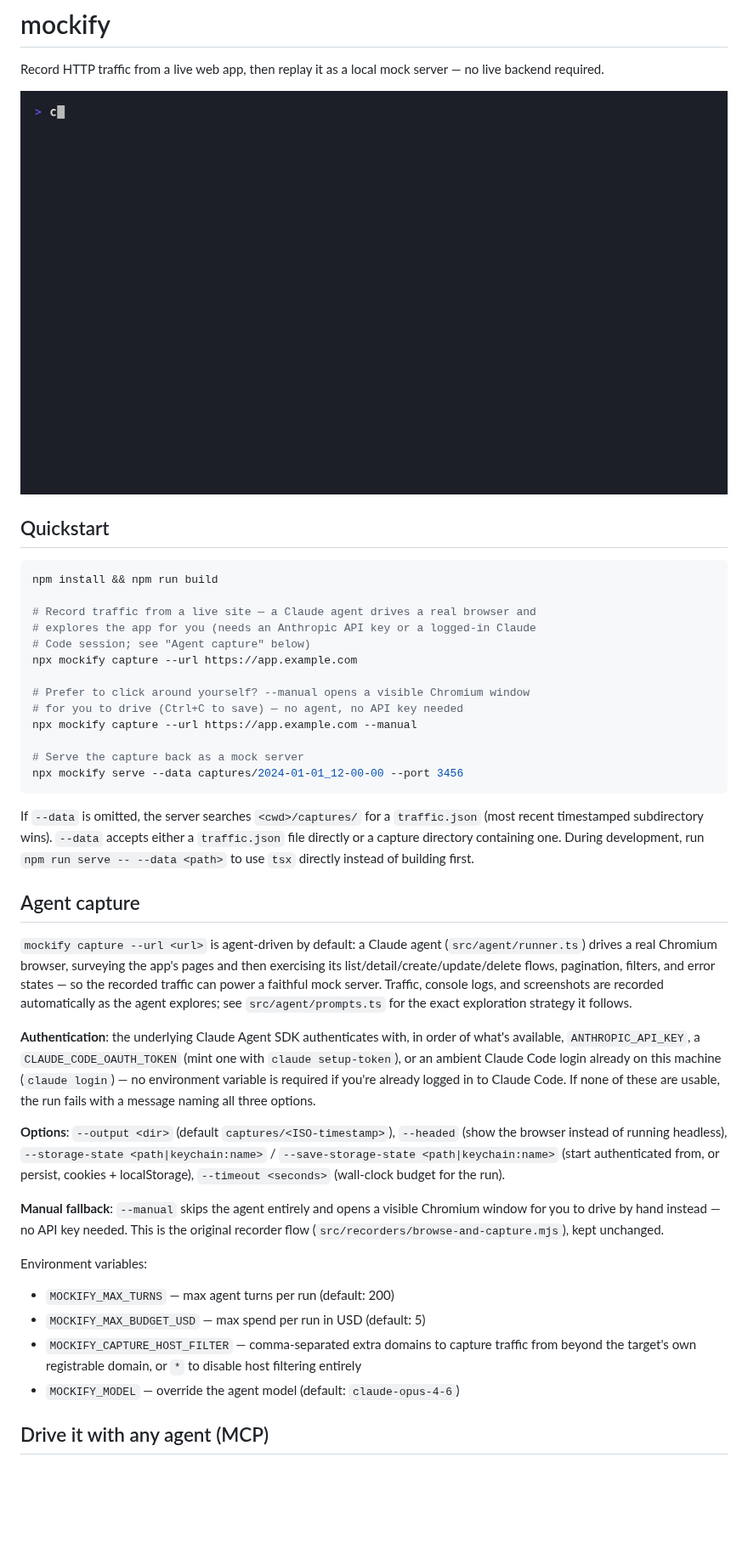
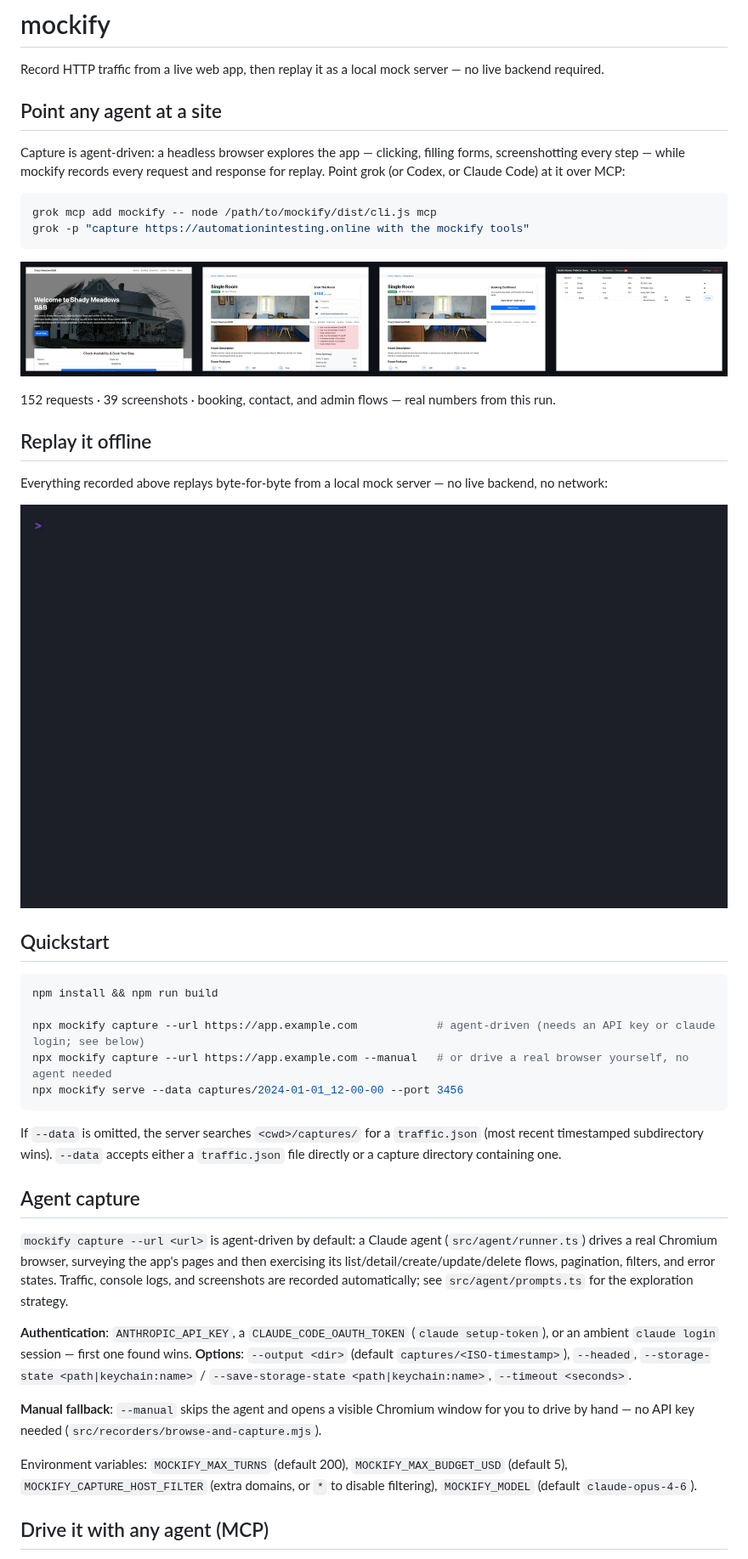
Before and after one commit to gm2211/mockify, a Markdown page: README.md, the part around one of its changes. Shown at 85% size. Drawn GitHub-style; pictures changed too: assets/capture-montage.png (added), assets/demo.gif; blank space fills up the shorter version.

Commit message:
docs: real agent-capture demo — screenshot montage + replay GIF from grok-driven run
Co-Authored-By: Claude Fable 5 <noreply@anthropic.com>

````diff
--- a/README.md
+++ b/README.md
@@ -2,43 +2,46 @@
 
 Record HTTP traffic from a live web app, then replay it as a local mock server — no live backend required.
 
-![mockify demo: logging in, replaying a captured route, and a 404 with route hints](assets/demo.gif)
+## Point any agent at a site
+
+Capture is agent-driven: a headless browser explores the app — clicking, filling forms, screenshotting every step — while mockify records every request and response for replay. Point grok (or Codex, or Claude Code) at it over MCP:
+
+```bash
+grok mcp add mockify -- node /path/to/mockify/dist/cli.js mcp
+grok -p "capture https://automationintesting.online with the mockify tools"
+```
+
+![Screenshot montage from a real grok-driven capture run: home page, booking form filled with a validation error, booking confirmed, admin room panel](assets/capture-montage.png)
+
+152 requests · 39 screenshots · booking, contact, and admin flows — real numbers from this run.
+
+## Replay it offline
+
+Everything recorded above replays byte-for-byte from a local mock server — no live backend, no network:
+
+![mockify replay demo: the mock server loading the real capture, a real captured room JSON payload, a real validation-error response, and a 404 with route hints](assets/demo.gif)
 
 ## Quickstart
 
 ```bash
 npm install && npm run build
 
-# Record traffic from a live site — a Claude agent drives a real browser and
-# explores the app for you (needs an Anthropic API key or a logged-in Claude
-# Code session; see "Agent capture" below)
-npx mockify capture --url https://app.example.com
-
-# Prefer to click around yourself? --manual opens a visible Chromium window
-# for you to drive (Ctrl+C to save) — no agent, no API key needed
-npx mockify capture --url https://app.example.com --manual
-
-# Serve the capture back as a mock server
+npx mockify capture --url https://app.example.com            # agent-driven (needs an API key or claude login; see below)
+npx mockify capture --url https://app.example.com --manual   # or drive a real browser yourself, no agent needed
 npx mockify serve --data captures/2024-01-01_12-00-00 --port 3456
 ```
 
-If `--data` is omitted, the server searches `<cwd>/captures/` for a `traffic.json` (most recent timestamped subdirectory wins). `--data` accepts either a `traffic.json` file directly or a capture directory containing one. During development, run `npm run serve -- --data <path>` to use `tsx` directly instead of building first.
+If `--data` is omitted, the server searches `<cwd>/captures/` for a `traffic.json` (most recent timestamped subdirectory wins). `--data` accepts either a `traffic.json` file directly or a capture directory containing one.
 
 ## Agent capture
 
-`mockify capture --url <url>` is agent-driven by default: a Claude agent (`src/agent/runner.ts`) drives a real Chromium browser, surveying the app's pages and then exercising its list/detail/create/update/delete flows, pagination, filters, and error states — so the recorded traffic can power a faithful mock server. Traffic, console logs, and screenshots are recorded automatically as the agent explores; see `src/agent/prompts.ts` for the exact exploration strategy it follows.
+`mockify capture --url <url>` is agent-driven by default: a Claude agent (`src/agent/runner.ts`) drives a real Chromium browser, surveying the app's pages and then exercising its list/detail/create/update/delete flows, pagination, filters, and error states. Traffic, console logs, and screenshots are recorded automatically; see `src/agent/prompts.ts` for the exploration strategy.
 
-**Authentication**: the underlying Claude Agent SDK authenticates with, in order of what's available, `ANTHROPIC_API_KEY`, a `CLAUDE_CODE_OAUTH_TOKEN` (mint one with `claude setup-token`), or an ambient Claude Code login already on this machine (`claude login`) — no environment variable is required if you're already logged in to Claude Code. If none of these are usable, the run fails with a message naming all three options.
+**Authentication**: `ANTHROPIC_API_KEY`, a `CLAUDE_CODE_OAUTH_TOKEN` (`claude setup-token`), or an ambient `claude login` session — first one found wins. **Options**: `--output <dir>` (default `captures/<ISO-timestamp>`), `--headed`, `--storage-state <path|keychain:name>` / `--save-storage-state <path|keychain:name>`, `--timeout <seconds>`.
 
-**Options**: `--output <dir>` (default `captures/<ISO-timestamp>`), `--headed` (show the browser instead of running headless), `--storage-state <path|keychain:name>` / `--save-storage-state <path|keychain:name>` (start authenticated from, or persist, cookies + localStorage), `--timeout <seconds>` (wall-clock budget for the run).
+**Manual fallback**: `--manual` skips the agent and opens a visible Chromium window for you to drive by hand — no API key needed (`src/recorders/browse-and-capture.mjs`).
 
-**Manual fallback**: `--manual` skips the agent entirely and opens a visible Chromium window for you to drive by hand instead — no API key needed. This is the original recorder flow (`src/recorders/browse-and-capture.mjs`), kept unchanged.
-
-Environment variables:
-- `MOCKIFY_MAX_TURNS` — max agent turns per run (default: 200)
-- `MOCKIFY_MAX_BUDGET_USD` — max spend per run in USD (default: 5)
-- `MOCKIFY_CAPTURE_HOST_FILTER` — comma-separated extra domains to capture traffic from beyond the target's own registrable domain, or `*` to disable host filtering entirely
-- `MOCKIFY_MODEL` — override the agent model (default: `claude-opus-4-6`)
+Environment variables: `MOCKIFY_MAX_TURNS` (default 200), `MOCKIFY_MAX_BUDGET_USD` (default 5), `MOCKIFY_CAPTURE_HOST_FILTER` (extra domains, or `*` to disable filtering), `MOCKIFY_MODEL` (default `claude-opus-4-6`).
 
 ## Drive it with any agent (MCP)
 
````
Also changed, not shown: other parts of README.md (+7 -27 lines), 1 other file.
